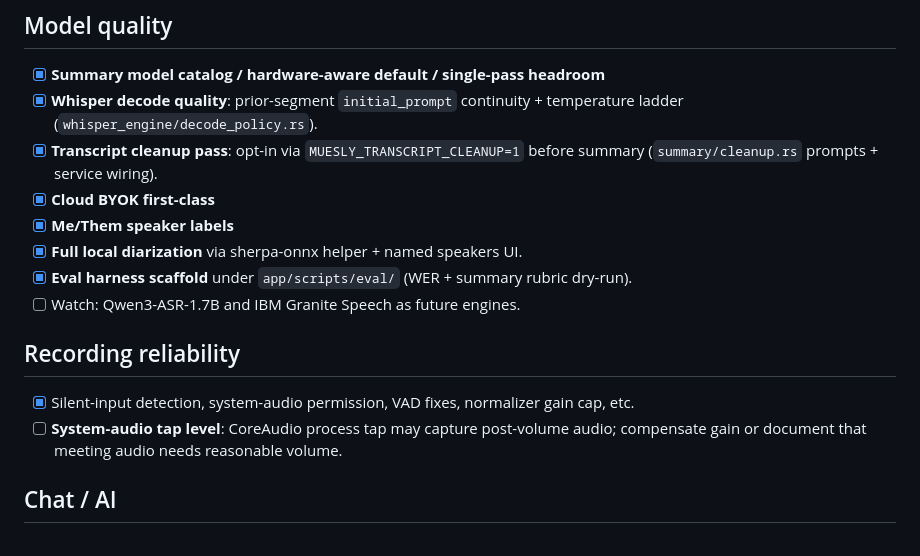
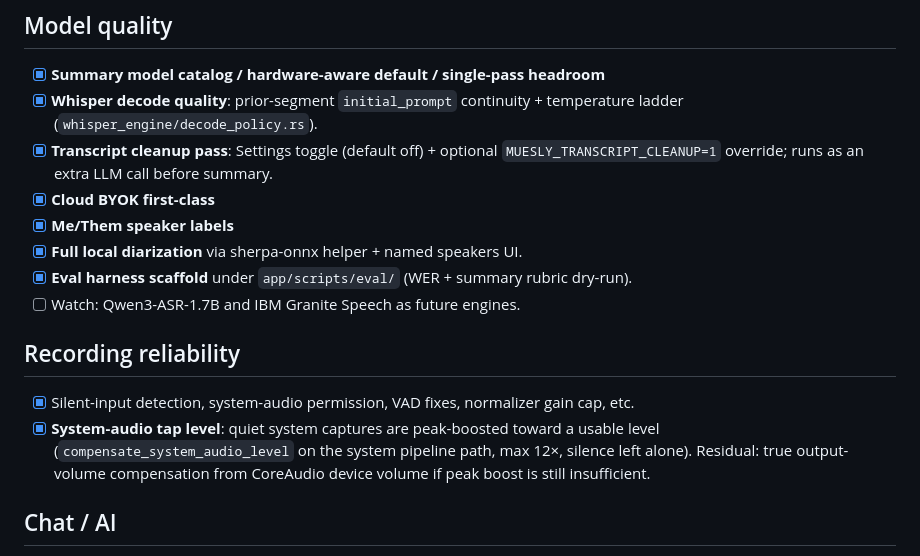
Before and after one commit to afonsojramos/muesly, a Markdown page: TODOs.md, the part around the change. Rendered like a GitHub page.

Commit message:
docs(todos): note cleanup setting and system-audio compensation

```diff
--- a/TODOs.md
+++ b/TODOs.md
@@ -30,8 +30,8 @@ Update this file when shipping — do not leave shipped work unchecked.
 - [x] **Summary model catalog / hardware-aware default / single-pass headroom**
 - [x] **Whisper decode quality**: prior-segment `initial_prompt` continuity +
       temperature ladder (`whisper_engine/decode_policy.rs`).
-- [x] **Transcript cleanup pass**: opt-in via `MUESLY_TRANSCRIPT_CLEANUP=1` before
-      summary (`summary/cleanup.rs` prompts + service wiring).
+- [x] **Transcript cleanup pass**: Settings toggle (default off) + optional
+      `MUESLY_TRANSCRIPT_CLEANUP=1` override; runs as an extra LLM call before summary.
 - [x] **Cloud BYOK first-class**
 - [x] **Me/Them speaker labels**
 - [x] **Full local diarization** via sherpa-onnx helper + named speakers UI.
@@ -41,8 +41,10 @@ Update this file when shipping — do not leave shipped work unchecked.
 ## Recording reliability
 
 - [x] Silent-input detection, system-audio permission, VAD fixes, normalizer gain cap, etc.
-- [ ] **System-audio tap level**: CoreAudio process tap may capture post-volume audio;
-      compensate gain or document that meeting audio needs reasonable volume.
+- [x] **System-audio tap level**: quiet system captures are peak-boosted toward a
+      usable level (`compensate_system_audio_level` on the system pipeline path,
+      max 12×, silence left alone). Residual: true output-volume compensation from
+      CoreAudio device volume if peak boost is still insufficient.
 
 ## Chat / AI
 
```
